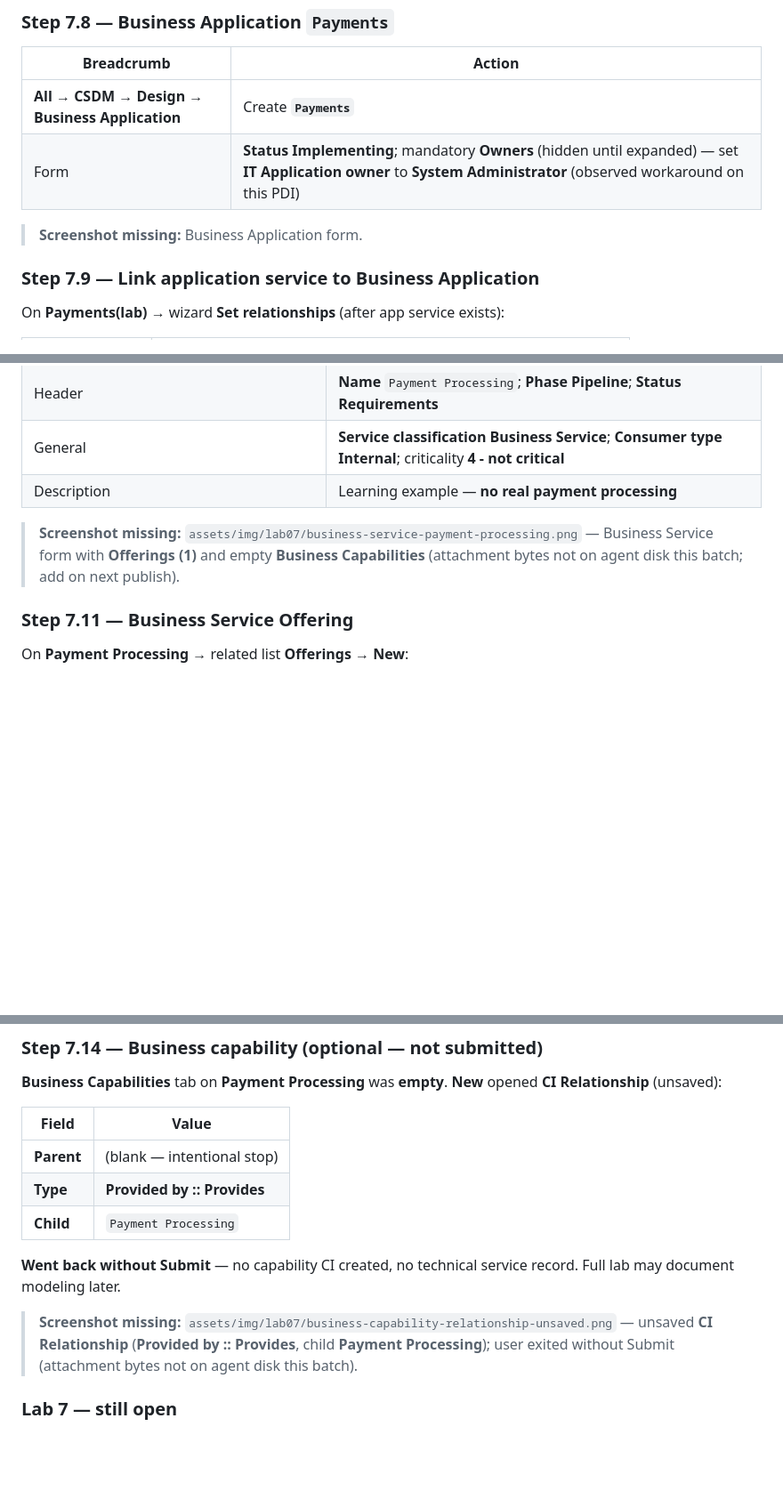
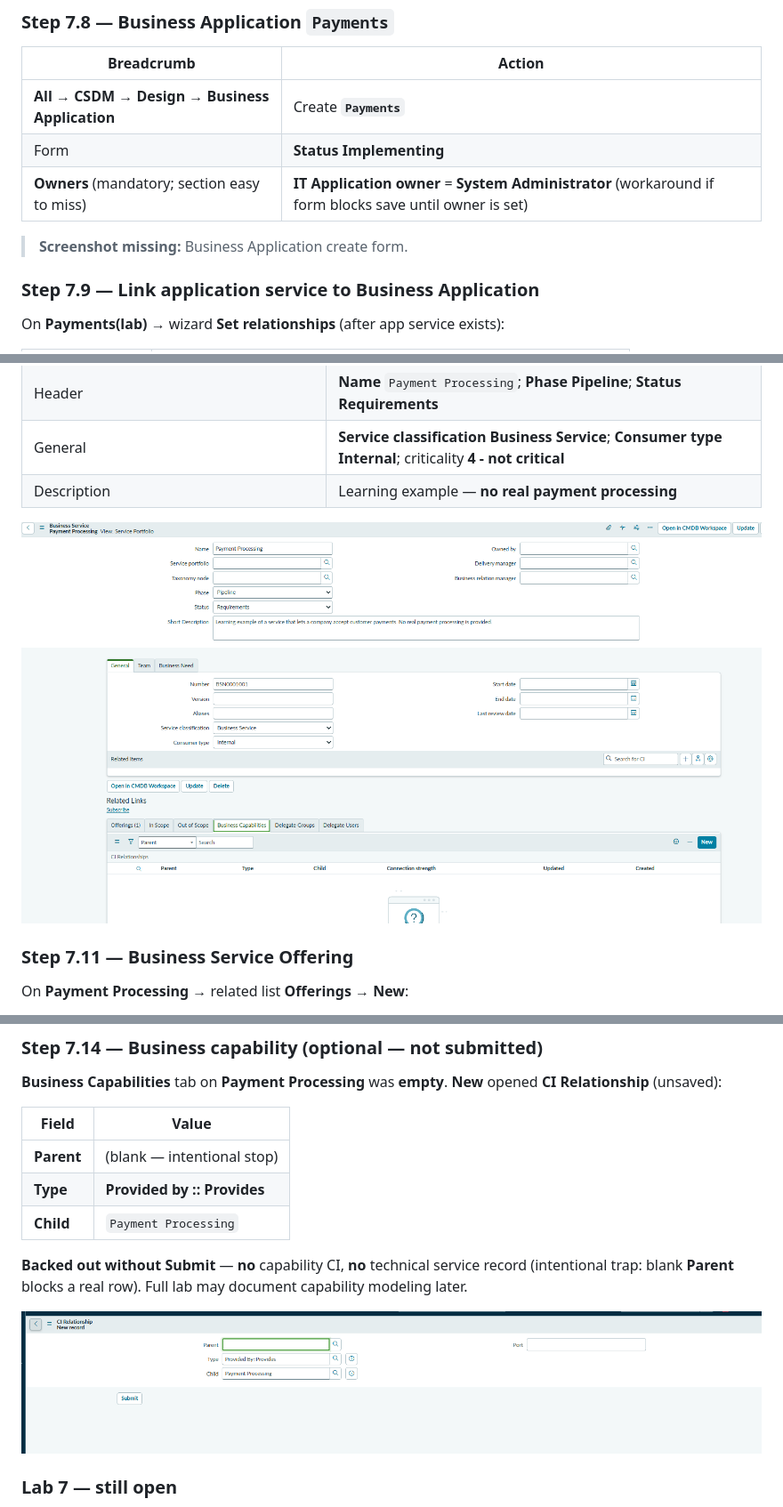
Before and after one commit to eltonaguiar/ServiceNow_ServiceGraph_Demo, a Markdown page: README.md, 3 parts joined by grey strips. Shown at 89% size. Drawn GitHub-style; pictures changed too: assets/img/lab07/business-capability-relationship-unsaved.png (added), assets/img/lab07/business-service-payment-processing.png (added); blank space fills up the shorter version.

Commit message:
docs(Lab 7): add business service and unsaved capability screenshots
Co-authored-by: eltonaguiar <eltonaguiar@users.noreply.github.com>

```diff
--- a/README.md
+++ b/README.md
@@ -713,9 +713,10 @@ Click **Save** — green confirmation (**method added successfully** / populatio
 | Breadcrumb | Action |
 |------------|--------|
 | **All** → **CSDM** → **Design** → **Business Application** | Create **`Payments`** |
-| Form | **Status** **Implementing**; mandatory **Owners** (hidden until expanded) — set **IT Application owner** to **System Administrator** (observed workaround on this PDI) |
+| Form | **Status** **Implementing** |
+| **Owners** (mandatory; section easy to miss) | **IT Application owner** = **System Administrator** (workaround if form blocks save until owner is set) |
 
-> **Screenshot missing:** Business Application form.
+> **Screenshot missing:** Business Application create form.
 
 ### Step 7.9 — Link application service to Business Application
 
@@ -739,7 +740,7 @@ On **Payments(lab)** → wizard **Set relationships** (after app service exists)
 | General | **Service classification** **Business Service**; **Consumer type** **Internal**; criticality **4 - not critical** |
 | Description | Learning example — **no real payment processing** |
 
-> **Screenshot missing:** `assets/img/lab07/business-service-payment-processing.png` — Business Service form with **Offerings (1)** and empty **Business Capabilities** (attachment bytes not on agent disk this batch; add on next publish).
+![Business Service Payment Processing — Pipeline/Requirements, Offerings (1), empty Business Capabilities tab](assets/img/lab07/business-service-payment-processing.png)
 
 ### Step 7.11 — Business Service Offering
 
@@ -785,9 +786,9 @@ On **Business Service** `Payment Processing` → **General** tab → **Related I
 | **Type** | **Provided by :: Provides** |
 | **Child** | `Payment Processing` |
 
-**Went back without Submit** — no capability CI created, no technical service record. Full lab may document modeling later.
+**Backed out without Submit** — **no** capability CI, **no** technical service record (intentional trap: blank **Parent** blocks a real row). Full lab may document capability modeling later.
 
-> **Screenshot missing:** `assets/img/lab07/business-capability-relationship-unsaved.png` — unsaved **CI Relationship** (**Provided by :: Provides**, child **Payment Processing**); user exited without Submit (attachment bytes not on agent disk this batch).
+![Unsaved CI Relationship — blank Parent, Provided by :: Provides, Child Payment Processing (not submitted)](assets/img/lab07/business-capability-relationship-unsaved.png)
 
 ### Lab 7 — still open
 
```
Also changed, not shown: docs/SCREENSHOT-INVENTORY.md (+2 -2 lines).
